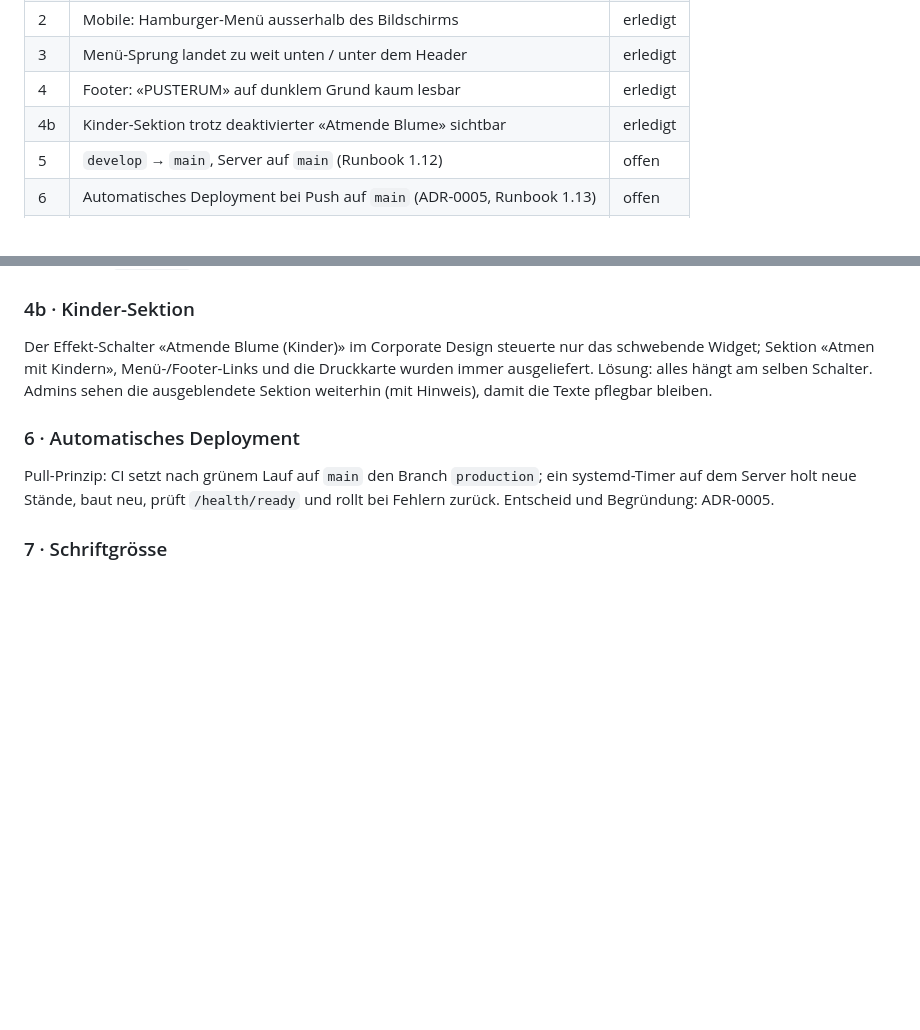
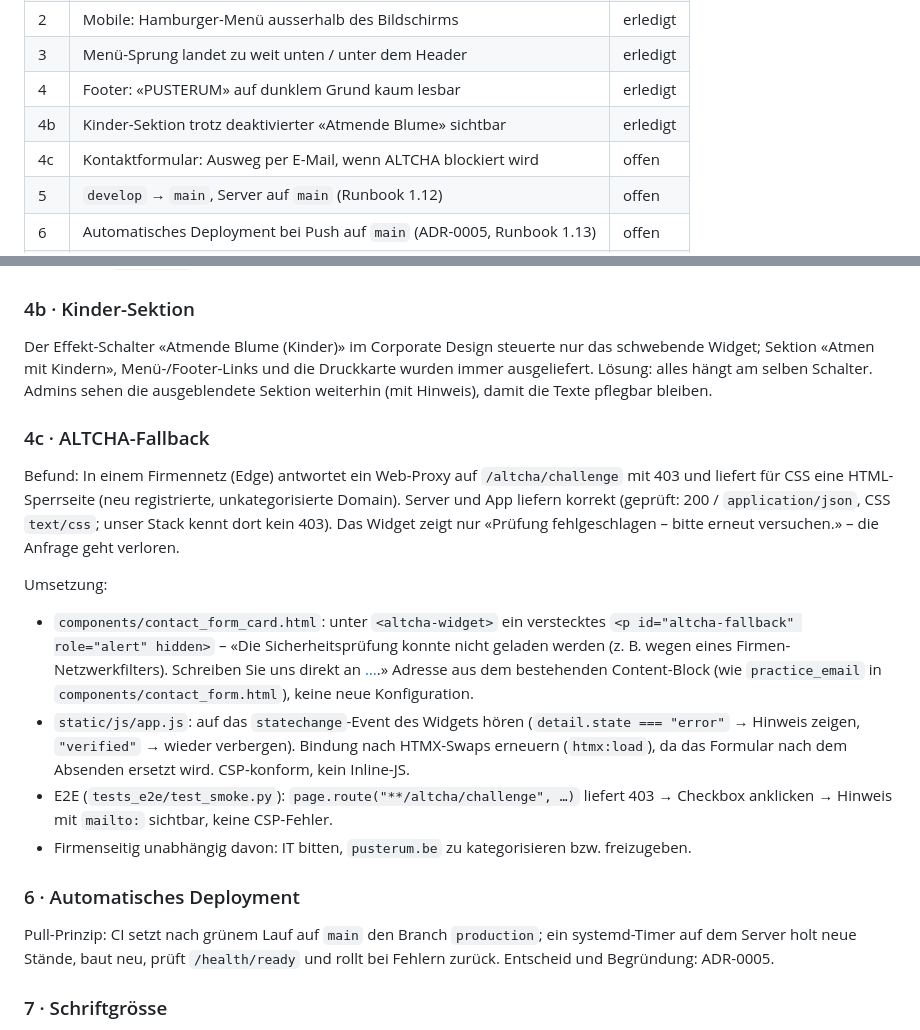
Before and after one commit to winSC1ENCE/pusterum, a Markdown page: docs/plans/2026-10-13-techdebt-mobile-ux-und-deployment.md, 2 parts joined by grey strips. Drawn GitHub-style; blank space fills up the shorter version.

Commit message:
docs(plans): add ALTCHA e-mail fallback to tech-debt list
Co-Authored-By: Claude Opus 5.5 <noreply@anthropic.com>

```diff
--- a/docs/plans/2026-10-13-techdebt-mobile-ux-und-deployment.md
+++ b/docs/plans/2026-10-13-techdebt-mobile-ux-und-deployment.md
@@ -11,6 +11,7 @@ Arbeitsliste in der vereinbarten Reihenfolge. Betriebsschritte auf dem Server st
 | 3 | Menü-Sprung landet zu weit unten / unter dem Header | erledigt |
 | 4 | Footer: «PUSTERUM» auf dunklem Grund kaum lesbar | erledigt |
 | 4b | Kinder-Sektion trotz deaktivierter «Atmende Blume» sichtbar | erledigt |
+| 4c | Kontaktformular: Ausweg per E-Mail, wenn ALTCHA blockiert wird | offen |
 | 5 | `develop` → `main`, Server auf `main` (Runbook 1.12) | offen |
 | 6 | Automatisches Deployment bei Push auf `main` (ADR-0005, Runbook 1.13) | offen |
 | 7 | Schrift: Mindestgrössen anheben + Regler «Schrift A− A A+» | offen |
@@ -43,6 +44,26 @@ Sektion «Atmen mit Kindern», Menü-/Footer-Links und die Druckkarte wurden imm
 Lösung: alles hängt am selben Schalter. Admins sehen die ausgeblendete Sektion weiterhin (mit
 Hinweis), damit die Texte pflegbar bleiben.
 
+### 4c · ALTCHA-Fallback
+
+Befund: In einem Firmennetz (Edge) antwortet ein Web-Proxy auf `/altcha/challenge` mit 403 und
+liefert für CSS eine HTML-Sperrseite (neu registrierte, unkategorisierte Domain). Server und App
+liefern korrekt (geprüft: 200 / `application/json`, CSS `text/css`; unser Stack kennt dort kein 403).
+Das Widget zeigt nur «Prüfung fehlgeschlagen – bitte erneut versuchen.» – die Anfrage geht verloren.
+
+Umsetzung:
+- `components/contact_form_card.html`: unter `<altcha-widget>` ein verstecktes
+  `<p id="altcha-fallback" role="alert" hidden>` – «Die Sicherheitsprüfung konnte nicht geladen
+  werden (z. B. wegen eines Firmen-Netzwerkfilters). Schreiben Sie uns direkt an
+  <a href="mailto:…">…</a>.» Adresse aus dem bestehenden Content-Block (wie `practice_email` in
+  `components/contact_form.html`), keine neue Konfiguration.
+- `static/js/app.js`: auf das `statechange`-Event des Widgets hören (`detail.state === "error"` →
+  Hinweis zeigen, `"verified"` → wieder verbergen). Bindung nach HTMX-Swaps erneuern
+  (`htmx:load`), da das Formular nach dem Absenden ersetzt wird. CSP-konform, kein Inline-JS.
+- E2E (`tests_e2e/test_smoke.py`): `page.route("**/altcha/challenge", …)` liefert 403 →
+  Checkbox anklicken → Hinweis mit `mailto:` sichtbar, keine CSP-Fehler.
+- Firmenseitig unabhängig davon: IT bitten, `pusterum.be` zu kategorisieren bzw. freizugeben.
+
 ### 6 · Automatisches Deployment
 
 Pull-Prinzip: CI setzt nach grünem Lauf auf `main` den Branch `production`; ein systemd-Timer auf
```
